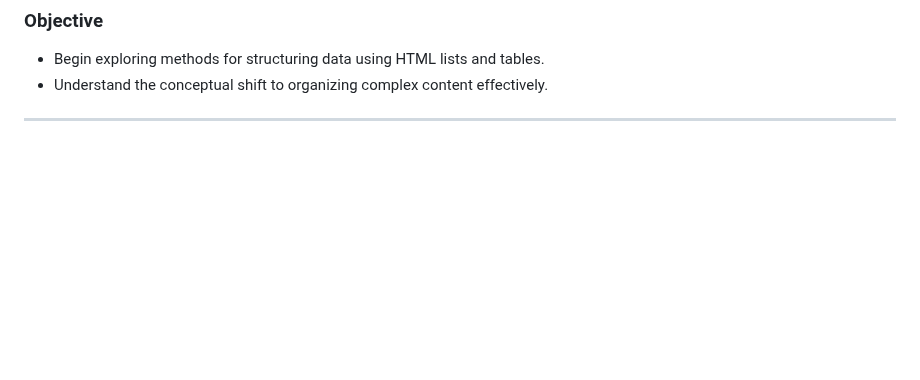
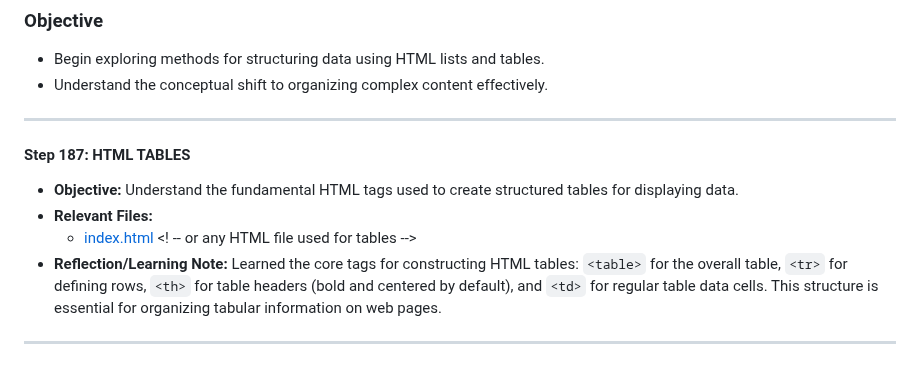
Before and after one commit to DVillers77/HTML-AND-CSS-PROJECTS, a Markdown page: ASSIGNMENT_INDEX.md, the part around the change. Drawn GitHub-style; blank space fills up the shorter version.

```diff
--- a/ASSIGNMENT_INDEX.md
+++ b/ASSIGNMENT_INDEX.md
@@ -857,3 +857,11 @@ This file serves as a detailed index of **coding assignments** from the HTML & C
 * Understand the conceptual shift to organizing complex content effectively.
 
 ---
+
+#### Step 187: HTML TABLES
+* **Objective:** Understand the fundamental HTML tags used to create structured tables for displaying data.
+* **Relevant Files:**
+    * [index.html](index.html) <! -- or any HTML file used for tables -->
+* **Reflection/Learning Note:** Learned the core tags for constructing HTML tables: `<table>` for the overall table, `<tr>` for defining rows, `<th>` for table headers (bold and centered by default), and `<td>` for regular table data cells. This structure is essential for organizing tabular information on web pages.
+
+---
```
Also changed, not shown: SUPPLEMENTARY_LEARNING_HTML_CSS.md (+17 -0 lines).
